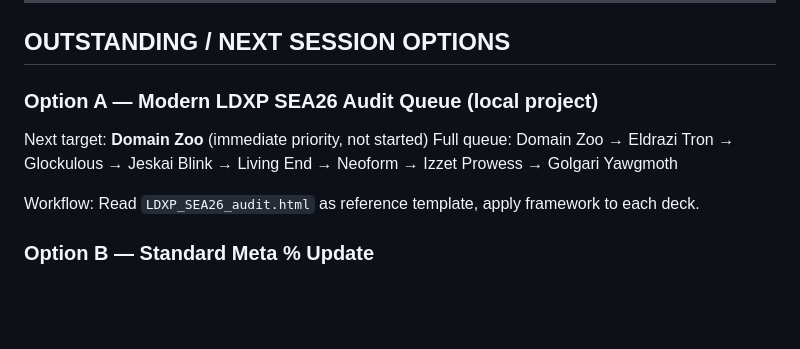
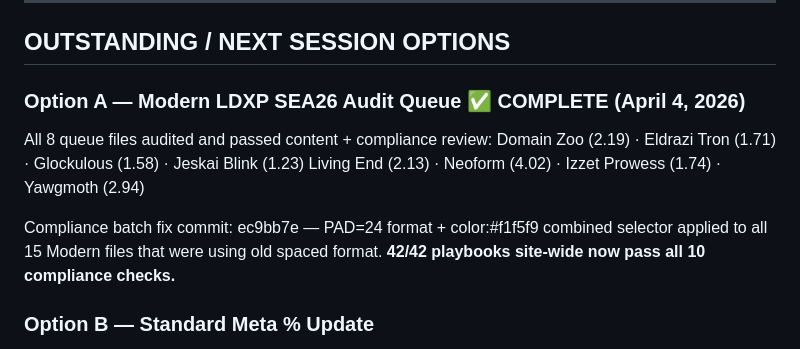
Before and after one commit to Zuxas/My-Website, a Markdown page: CLAUDE.md, the part around the change. Drawn GitHub-style; blank space fills up the shorter version.

Commit message:
CLAUDE.md update: mark Modern audit queue complete
All 8 LDXP SEA26 queue files audited and passed:
- Content review: you/they ratios all >1.0, pilot-seat framing verified
  Domain Zoo 2.19, Eldrazi Tron 1.71, Glockulous 1.58, Jeskai Blink 1.23
  Living End 2.13, Neoform 4.02, Izzet Prowess 1.74, Yawgmoth 2.94
- Compliance: 42/42 playbooks pass all 10 checks (ec9bb7e batch fix)
- MU count audit note: several files use toggleMatchup() instead of toggle()
  causing false-zero MU counts in audit script -- content is present

```diff
--- a/CLAUDE.md
+++ b/CLAUDE.md
@@ -108,11 +108,14 @@ Boros Aggro ~2% · Bant Rhythm 1.82%
 
 ## OUTSTANDING / NEXT SESSION OPTIONS
 
-### Option A — Modern LDXP SEA26 Audit Queue (local project)
-Next target: **Domain Zoo** (immediate priority, not started)
-Full queue: Domain Zoo → Eldrazi Tron → Glockulous → Jeskai Blink → Living End → Neoform → Izzet Prowess → Golgari Yawgmoth
+### Option A — Modern LDXP SEA26 Audit Queue ✅ COMPLETE (April 4, 2026)
+All 8 queue files audited and passed content + compliance review:
+Domain Zoo (2.19) · Eldrazi Tron (1.71) · Glockulous (1.58) · Jeskai Blink (1.23)
+Living End (2.13) · Neoform (4.02) · Izzet Prowess (1.74) · Yawgmoth (2.94)
 
-Workflow: Read `LDXP_SEA26_audit.html` as reference template, apply framework to each deck.
+Compliance batch fix commit: ec9bb7e — PAD=24 format + color:#f1f5f9 combined selector
+applied to all 15 Modern files that were using old spaced format.
+**42/42 playbooks site-wide now pass all 10 compliance checks.**
 
 ### Option B — Standard Meta % Update
 Several Standard playbooks have stale meta percentages in their header-band meta-row.
```
